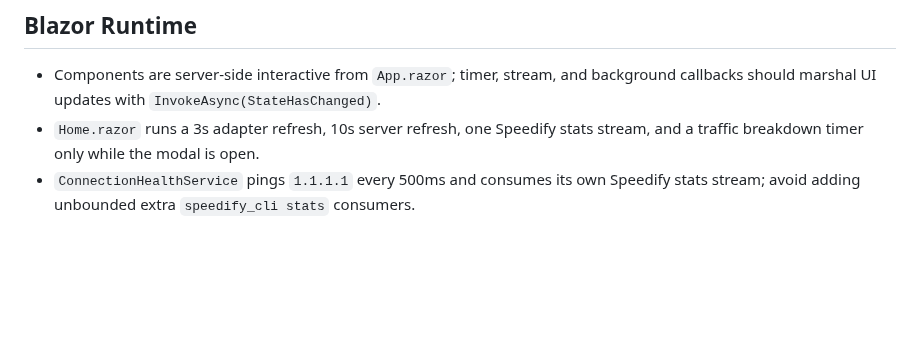
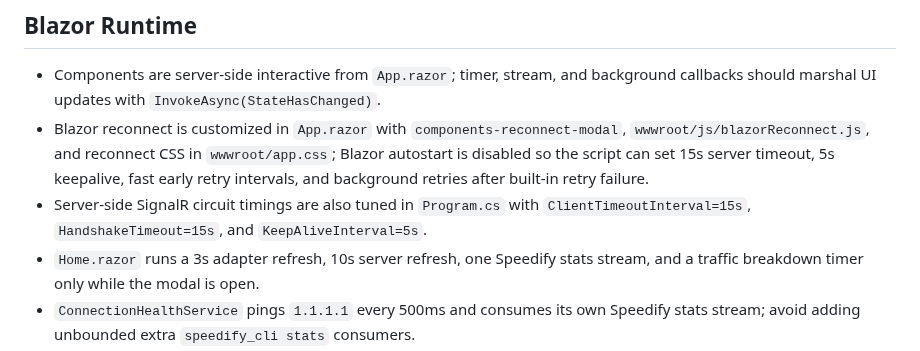
Before and after one commit to kaizendevsio/SpeedifyUi, a Markdown page: AGENTS.md, the part around the change. Drawn GitHub-style; blank space fills up the shorter version.

Commit message:
Document Blazor reconnect behavior

```diff
--- a/AGENTS.md
+++ b/AGENTS.md
@@ -63,6 +63,8 @@
 
 ## Blazor Runtime
 - Components are server-side interactive from `App.razor`; timer, stream, and background callbacks should marshal UI updates with `InvokeAsync(StateHasChanged)`.
+- Blazor reconnect is customized in `App.razor` with `components-reconnect-modal`, `wwwroot/js/blazorReconnect.js`, and reconnect CSS in `wwwroot/app.css`; Blazor autostart is disabled so the script can set 15s server timeout, 5s keepalive, fast early retry intervals, and background retries after built-in retry failure.
+- Server-side SignalR circuit timings are also tuned in `Program.cs` with `ClientTimeoutInterval=15s`, `HandshakeTimeout=15s`, and `KeepAliveInterval=5s`.
 - `Home.razor` runs a 3s adapter refresh, 10s server refresh, one Speedify stats stream, and a traffic breakdown timer only while the modal is open.
 - `ConnectionHealthService` pings `1.1.1.1` every 500ms and consumes its own Speedify stats stream; avoid adding unbounded extra `speedify_cli stats` consumers.
 - `Statistics.razor` is the `/details` page; chart setup intentionally takes two render cycles using `_readyForChartInitializationStep` before initializing canvases and starting streaming.
```
